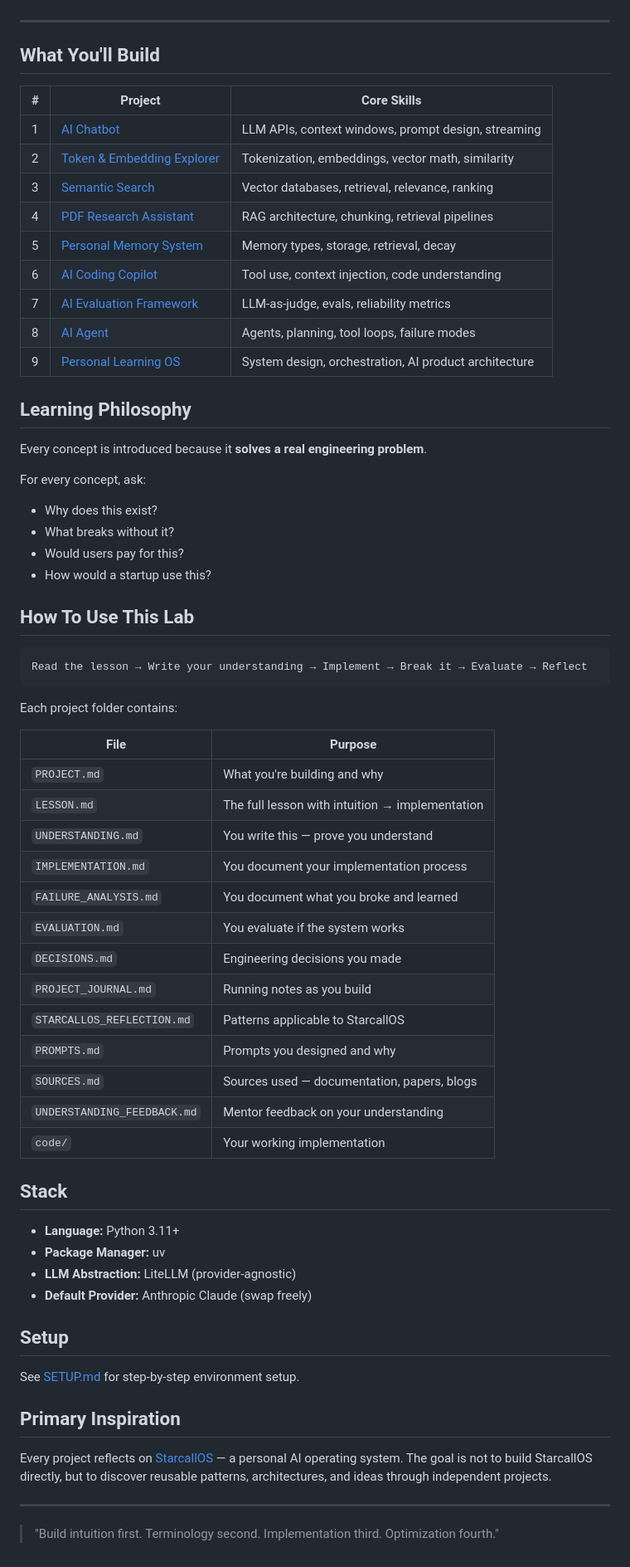
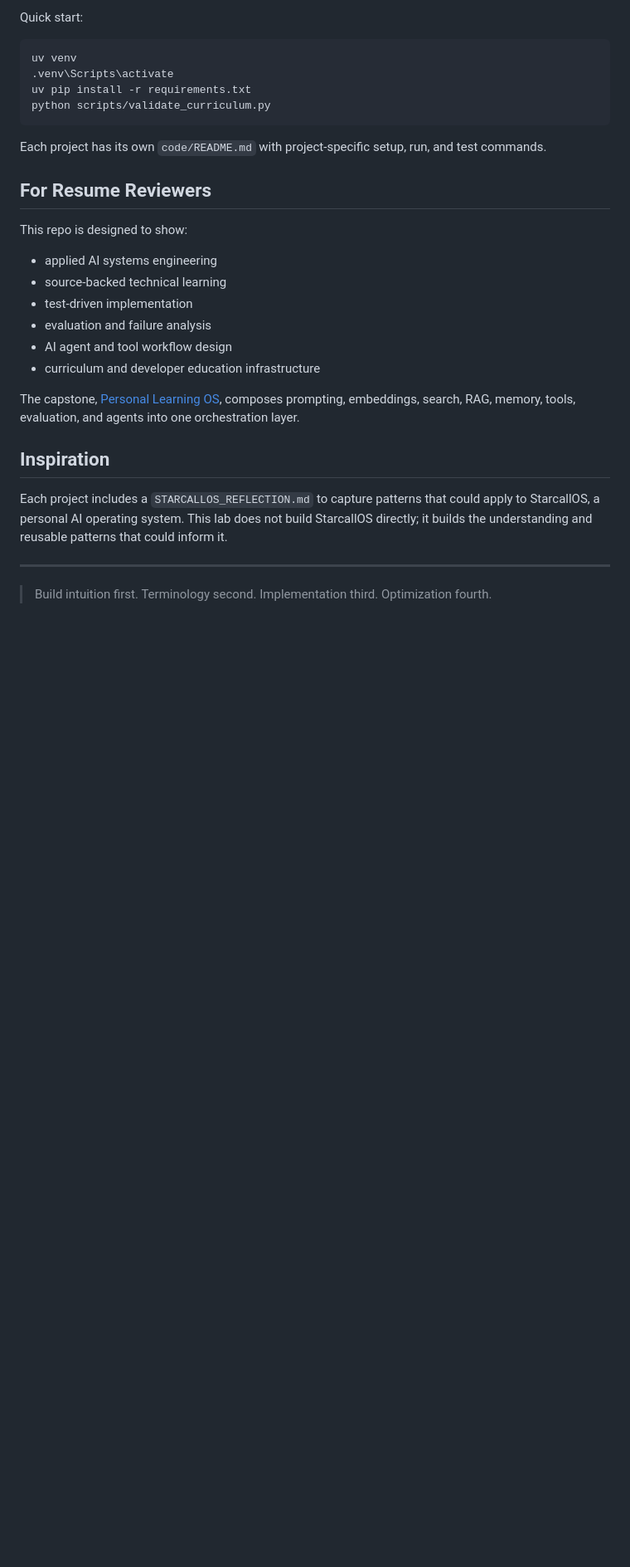
Before and after one commit to ericckzhou/ai-engineer-labs, a Markdown page: README.md, the part around one of its changes. Shown at 83% size. Drawn GitHub-style; blank space fills up the shorter version.

Commit message:
chore: update repo readme

````diff
--- a/README.md
+++ b/README.md
@@ -31,69 +183,31 @@ sources/ → docs/+projects/ → evaluations/ → memory/learner/
+Quick start:
+
+```bash
+uv venv
+.venv\Scripts\activate
+uv pip install -r requirements.txt
+python scripts/validate_curriculum.py
+```
+
+Each project has its own `code/README.md` with project-specific setup, run, and test commands.
+
+## For Resume Reviewers
+
+This repo is designed to show:
+
+- applied AI systems engineering
+- source-backed technical learning
+- test-driven implementation
+- evaluation and failure analysis
+- AI agent and tool workflow design
+- curriculum and developer education infrastructure
+
+The capstone, [Personal Learning OS](projects/09-personal-learning-os/), composes prompting, embeddings, search, RAG, memory, tools, evaluation, and agents into one orchestration layer.
+
+## Inspiration
+
+Each project includes a `STARCALLOS_REFLECTION.md` to capture patterns that could apply to StarcallOS, a personal AI operating system. This lab does not build StarcallOS directly; it builds the understanding and reusable patterns that could inform it.
 
 ---
 
-## What You'll Build
-
-| # | Project | Core Skills |
-|---|---------|-------------|
-| 1 | [AI Chatbot](projects/01-ai-chatbot/) | LLM APIs, context windows, prompt design, streaming |
-| 2 | [Token & Embedding Explorer](projects/02-token-embedding-explorer/) | Tokenization, embeddings, vector math, similarity |
-| 3 | [Semantic Search](projects/03-semantic-search/) | Vector databases, retrieval, relevance, ranking |
-| 4 | [PDF Research Assistant](projects/04-pdf-research-assistant/) | RAG architecture, chunking, retrieval pipelines |
-| 5 | [Personal Memory System](projects/05-personal-memory-system/) | Memory types, storage, retrieval, decay |
-| 6 | [AI Coding Copilot](projects/06-ai-coding-copilot/) | Tool use, context injection, code understanding |
-| 7 | [AI Evaluation Framework](projects/07-ai-evaluation-framework/) | LLM-as-judge, evals, reliability metrics |
-| 8 | [AI Agent](projects/08-ai-agent/) | Agents, planning, tool loops, failure modes |
-| 9 | [Personal Learning OS](projects/09-personal-learning-os/) | System design, orchestration, AI product architecture |
-
-## Learning Philosophy
-
-Every concept is introduced because it **solves a real engineering problem**.
-
-For every concept, ask:
-- Why does this exist?
-- What breaks without it?
-- Would users pay for this?
-- How would a startup use this?
-
-## How To Use This Lab
-
-```
-Read the lesson → Write your understanding → Implement → Break it → Evaluate → Reflect
-```
-
-Each project folder contains:
-
-| File | Purpose |
-|------|---------|
-| `PROJECT.md` | What you're building and why |
-| `LESSON.md` | The full lesson with intuition → implementation |
-| `UNDERSTANDING.md` | You write this — prove you understand |
-| `IMPLEMENTATION.md` | You document your implementation process |
-| `FAILURE_ANALYSIS.md` | You document what you broke and learned |
-| `EVALUATION.md` | You evaluate if the system works |
-| `DECISIONS.md` | Engineering decisions you made |
-| `PROJECT_JOURNAL.md` | Running notes as you build |
-| `STARCALLOS_REFLECTION.md` | Patterns applicable to StarcallOS |
-| `PROMPTS.md` | Prompts you designed and why |
-| `SOURCES.md` | Sources used — documentation, papers, blogs |
-| `UNDERSTANDING_FEEDBACK.md` | Mentor feedback on your understanding |
-| `code/` | Your working implementation |
-
-## Stack
-
-- **Language:** Python 3.11+
-- **Package Manager:** uv
-- **LLM Abstraction:** LiteLLM (provider-agnostic)
-- **Default Provider:** Anthropic Claude (swap freely)
-
-## Setup
-
-See [SETUP.md](SETUP.md) for step-by-step environment setup.
-
-## Primary Inspiration
-
-Every project reflects on [StarcallOS](../StarcallOS/) — a personal AI operating system. The goal is not to build StarcallOS directly, but to discover reusable patterns, architectures, and ideas through independent projects.
-
----
-
-> "Build intuition first. Terminology second. Implementation third. Optimization fourth."
+> Build intuition first. Terminology second. Implementation third. Optimization fourth.
````
Also changed, not shown: other parts of README.md (+171 -19 lines).
